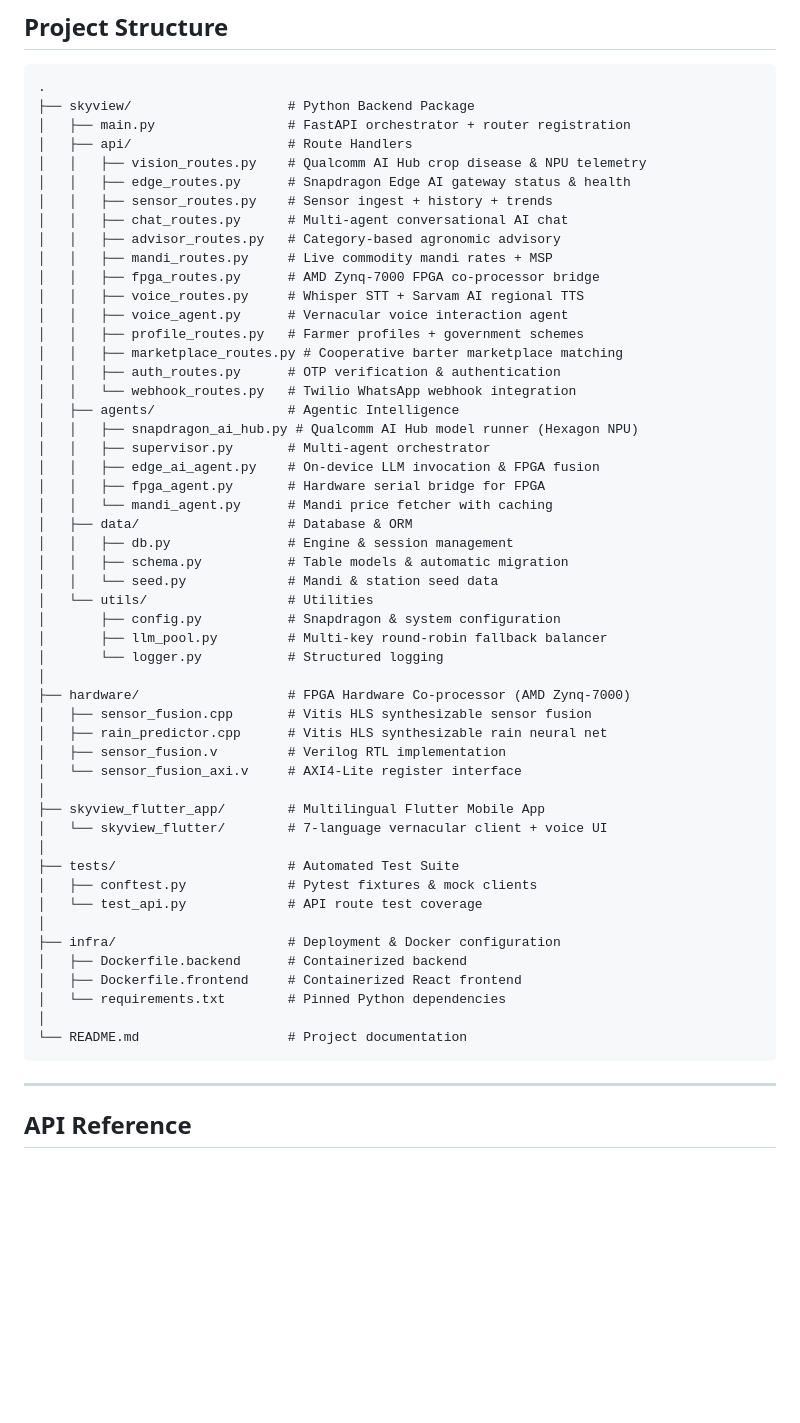
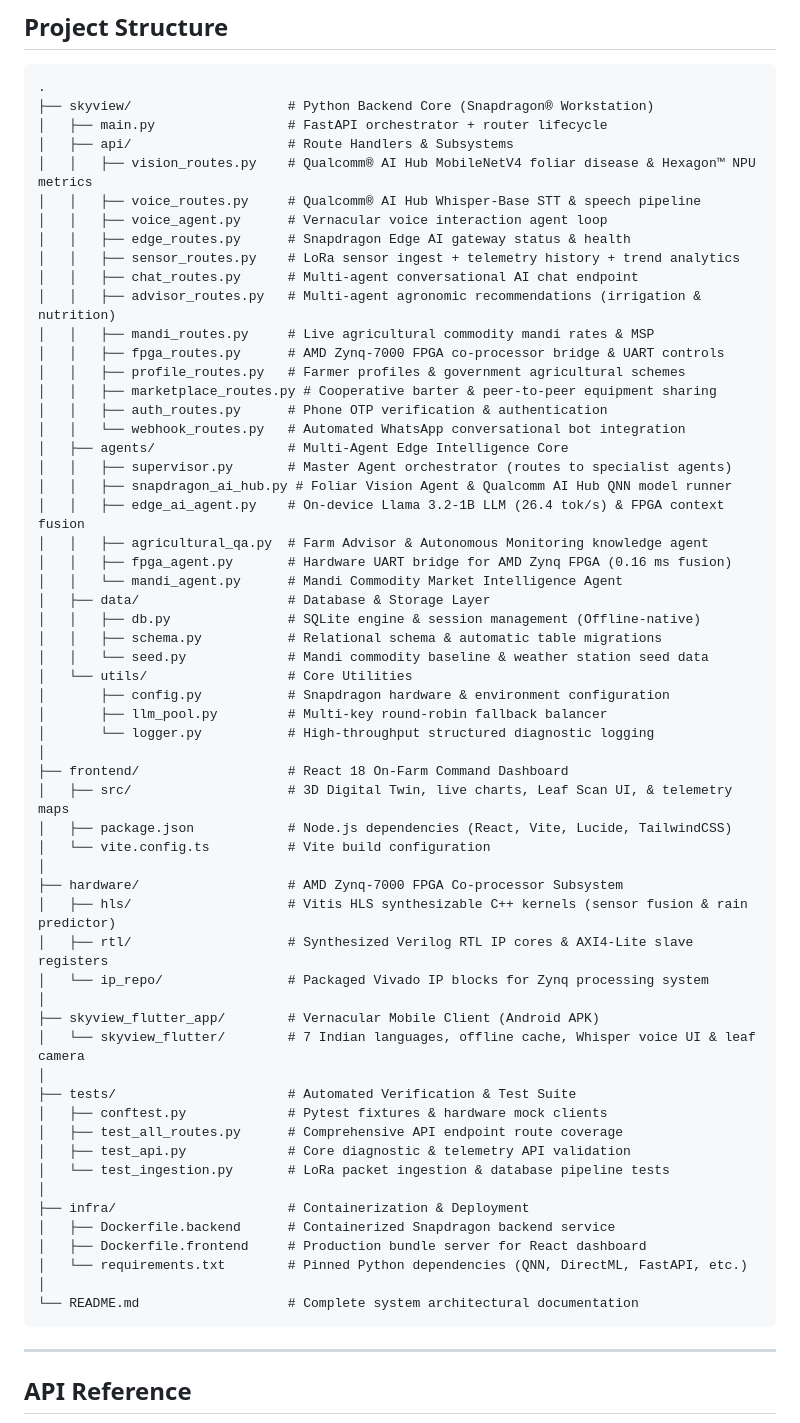
Before and after one commit to anujgite10-10/SkyView-Snapdragon-AI-Lab, a Markdown page: README.md, the part around the change. GitHub-like rendering; blank space fills up the shorter version.

Commit message:
Update README.md project structure to accurately reflect Qualcomm AI Hub models, agents, frontend, and hardware directories

````diff
--- a/README.md
+++ b/README.md
@@ -173,56 +173,63 @@ Dashboard runs at `http://localhost:5173`.
 
 ```
 .
-├── skyview/                    # Python Backend Package
-│   ├── main.py                 # FastAPI orchestrator + router registration
-│   ├── api/                    # Route Handlers
-│   │   ├── vision_routes.py    # Qualcomm AI Hub crop disease & NPU telemetry
+├── skyview/                    # Python Backend Core (Snapdragon® Workstation)
+│   ├── main.py                 # FastAPI orchestrator + router lifecycle
+│   ├── api/                    # Route Handlers & Subsystems
+│   │   ├── vision_routes.py    # Qualcomm® AI Hub MobileNetV4 foliar disease & Hexagon™ NPU metrics
+│   │   ├── voice_routes.py     # Qualcomm® AI Hub Whisper-Base STT & speech pipeline
+│   │   ├── voice_agent.py      # Vernacular voice interaction agent loop
 │   │   ├── edge_routes.py      # Snapdragon Edge AI gateway status & health
-│   │   ├── sensor_routes.py    # Sensor ingest + history + trends
-│   │   ├── chat_routes.py      # Multi-agent conversational AI chat
-│   │   ├── advisor_routes.py   # Category-based agronomic advisory
-│   │   ├── mandi_routes.py     # Live commodity mandi rates + MSP
-│   │   ├── fpga_routes.py      # AMD Zynq-7000 FPGA co-processor bridge
-│   │   ├── voice_routes.py     # Whisper STT + Sarvam AI regional TTS
-│   │   ├── voice_agent.py      # Vernacular voice interaction agent
-│   │   ├── profile_routes.py   # Farmer profiles + government schemes
-│   │   ├── marketplace_routes.py # Cooperative barter marketplace matching
-│   │   ├── auth_routes.py      # OTP verification & authentication
-│   │   └── webhook_routes.py   # Twilio WhatsApp webhook integration
-│   ├── agents/                 # Agentic Intelligence
-│   │   ├── snapdragon_ai_hub.py # Qualcomm AI Hub model runner (Hexagon NPU)
-│   │   ├── supervisor.py       # Multi-agent orchestrator
-│   │   ├── edge_ai_agent.py    # On-device LLM invocation & FPGA fusion
-│   │   ├── fpga_agent.py       # Hardware serial bridge for FPGA
-│   │   └── mandi_agent.py      # Mandi price fetcher with caching
-│   ├── data/                   # Database & ORM
-│   │   ├── db.py               # Engine & session management
-│   │   ├── schema.py           # Table models & automatic migration
-│   │   └── seed.py             # Mandi & station seed data
-│   └── utils/                  # Utilities
-│       ├── config.py           # Snapdragon & system configuration
+│   │   ├── sensor_routes.py    # LoRa sensor ingest + telemetry history + trend analytics
+│   │   ├── chat_routes.py      # Multi-agent conversational AI chat endpoint
+│   │   ├── advisor_routes.py   # Multi-agent agronomic recommendations (irrigation & nutrition)
+│   │   ├── mandi_routes.py     # Live agricultural commodity mandi rates & MSP
+│   │   ├── fpga_routes.py      # AMD Zynq-7000 FPGA co-processor bridge & UART controls
+│   │   ├── profile_routes.py   # Farmer profiles & government agricultural schemes
+│   │   ├── marketplace_routes.py # Cooperative barter & peer-to-peer equipment sharing
+│   │   ├── auth_routes.py      # Phone OTP verification & authentication
+│   │   └── webhook_routes.py   # Automated WhatsApp conversational bot integration
+│   ├── agents/                 # Multi-Agent Edge Intelligence Core
+│   │   ├── supervisor.py       # Master Agent orchestrator (routes to specialist agents)
+│   │   ├── snapdragon_ai_hub.py # Foliar Vision Agent & Qualcomm AI Hub QNN model runner
+│   │   ├── edge_ai_agent.py    # On-device Llama 3.2-1B LLM (26.4 tok/s) & FPGA context fusion
+│   │   ├── agricultural_qa.py  # Farm Advisor & Autonomous Monitoring knowledge agent
+│   │   ├── fpga_agent.py       # Hardware UART bridge for AMD Zynq FPGA (0.16 ms fusion)
+│   │   └── mandi_agent.py      # Mandi Commodity Market Intelligence Agent
+│   ├── data/                   # Database & Storage Layer
+│   │   ├── db.py               # SQLite engine & session management (Offline-native)
+│   │   ├── schema.py           # Relational schema & automatic table migrations
+│   │   └── seed.py             # Mandi commodity baseline & weather station seed data
+│   └── utils/                  # Core Utilities
+│       ├── config.py           # Snapdragon hardware & environment configuration
 │       ├── llm_pool.py         # Multi-key round-robin fallback balancer
-│       └── logger.py           # Structured logging
+│       └── logger.py           # High-throughput structured diagnostic logging
 │
-├── hardware/                   # FPGA Hardware Co-processor (AMD Zynq-7000)
-│   ├── sensor_fusion.cpp       # Vitis HLS synthesizable sensor fusion
-│   ├── rain_predictor.cpp      # Vitis HLS synthesizable rain neural net
-│   ├── sensor_fusion.v         # Verilog RTL implementation
-│   └── sensor_fusion_axi.v     # AXI4-Lite register interface
+├── frontend/                   # React 18 On-Farm Command Dashboard
+│   ├── src/                    # 3D Digital Twin, live charts, Leaf Scan UI, & telemetry maps
+│   ├── package.json            # Node.js dependencies (React, Vite, Lucide, TailwindCSS)
+│   └── vite.config.ts          # Vite build configuration
 │
-├── skyview_flutter_app/        # Multilingual Flutter Mobile App
-│   └── skyview_flutter/        # 7-language vernacular client + voice UI
+├── hardware/                   # AMD Zynq-7000 FPGA Co-processor Subsystem
+│   ├── hls/                    # Vitis HLS synthesizable C++ kernels (sensor fusion & rain predictor)
+│   ├── rtl/                    # Synthesized Verilog RTL IP cores & AXI4-Lite slave registers
+│   └── ip_repo/                # Packaged Vivado IP blocks for Zynq processing system
 │
-├── tests/                      # Automated Test Suite
-│   ├── conftest.py             # Pytest fixtures & mock clients
-│   └── test_api.py             # API route test coverage
+├── skyview_flutter_app/        # Vernacular Mobile Client (Android APK)
+│   └── skyview_flutter/        # 7 Indian languages, offline cache, Whisper voice UI & leaf camera
 │
-├── infra/                      # Deployment & Docker configuration
-│   ├── Dockerfile.backend      # Containerized backend
-│   ├── Dockerfile.frontend     # Containerized React frontend
-│   └── requirements.txt        # Pinned Python dependencies
+├── tests/                      # Automated Verification & Test Suite
+│   ├── conftest.py             # Pytest fixtures & hardware mock clients
+│   ├── test_all_routes.py      # Comprehensive API endpoint route coverage
+│   ├── test_api.py             # Core diagnostic & telemetry API validation
+│   └── test_ingestion.py       # LoRa packet ingestion & database pipeline tests
 │
-└── README.md                   # Project documentation
+├── infra/                      # Containerization & Deployment
+│   ├── Dockerfile.backend      # Containerized Snapdragon backend service
+│   ├── Dockerfile.frontend     # Production bundle server for React dashboard
+│   └── requirements.txt        # Pinned Python dependencies (QNN, DirectML, FastAPI, etc.)
+│
+└── README.md                   # Complete system architectural documentation
 ```
 
 ---
````
